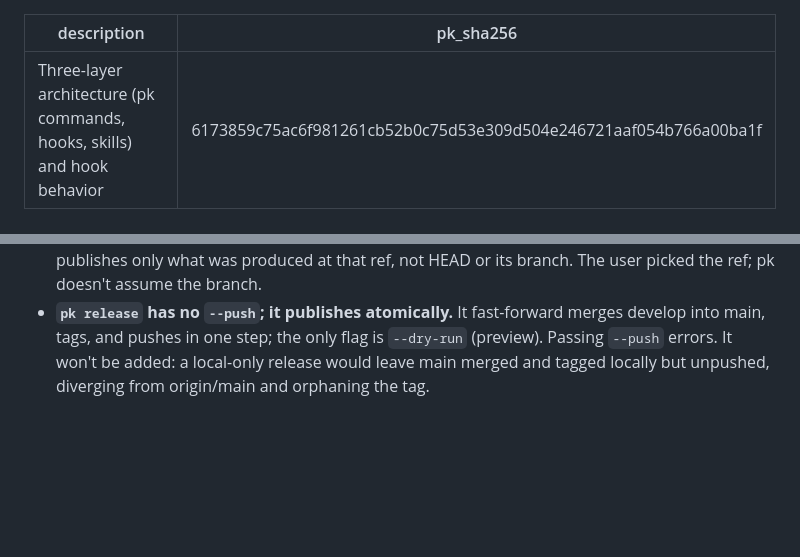
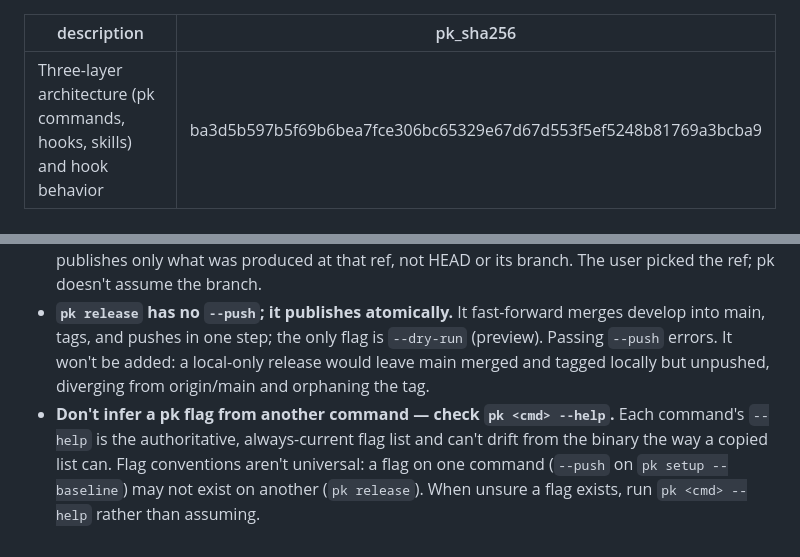
Before and after one commit to markwharton/plankit, a Markdown page: .claude/rules/plankit-tooling.md, 2 parts joined by grey strips. GitHub-like rendering; blank space fills up the shorter version.

Commit message:
docs: point agents at pk <cmd> --help, don't infer flags
Generalize the --push fix: a flag on one command may not exist on
another, so consult pk <cmd> --help (the authoritative, drift-proof
source) rather than assuming. Caps the Flag Conventions section.

```diff
--- a/.claude/rules/plankit-tooling.md
+++ b/.claude/rules/plankit-tooling.md
@@ -1,6 +1,6 @@
 ---
 description: Three-layer architecture (pk commands, hooks, skills) and hook behavior
-pk_sha256: 6173859c75ac6f981261cb52b0c75d53e309d504e246721aaf054b766a00ba1f
+pk_sha256: ba3d5b597b5f69b6bea7fce306bc65329e67d67d553f5ef5248b81769a3bcba9
 ---
 
 # Plankit Tooling
@@ -30,3 +30,4 @@ pk_sha256: 6173859c75ac6f981261cb52b0c75d53e309d504e246721aaf054b766a00ba1f
 - **`--push` exists only on `pk setup --baseline` and `pk preserve`.** On those commands it means "publish what I just produced, fully" — pushing any refs needed to make it reachable on origin (for a tag, the branch it sits on), never a partial push. Without `--push` they stay local-only, because commit and push are separate decisions (git-discipline). No other pk command takes `--push`.
 - **`--at <ref>` narrows `--push` to that ref.** When a command accepts `--at <ref>`, `--push` publishes only what was produced at that ref, not HEAD or its branch. The user picked the ref; pk doesn't assume the branch.
 - **`pk release` has no `--push`; it publishes atomically.** It fast-forward merges develop into main, tags, and pushes in one step; the only flag is `--dry-run` (preview). Passing `--push` errors. It won't be added: a local-only release would leave main merged and tagged locally but unpushed, diverging from origin/main and orphaning the tag.
+- **Don't infer a pk flag from another command — check `pk <cmd> --help`.** Each command's `--help` is the authoritative, always-current flag list and can't drift from the binary the way a copied list can. Flag conventions aren't universal: a flag on one command (`--push` on `pk setup --baseline`) may not exist on another (`pk release`). When unsure a flag exists, run `pk <cmd> --help` rather than assuming.
```
Also changed, not shown: 1 other file.
